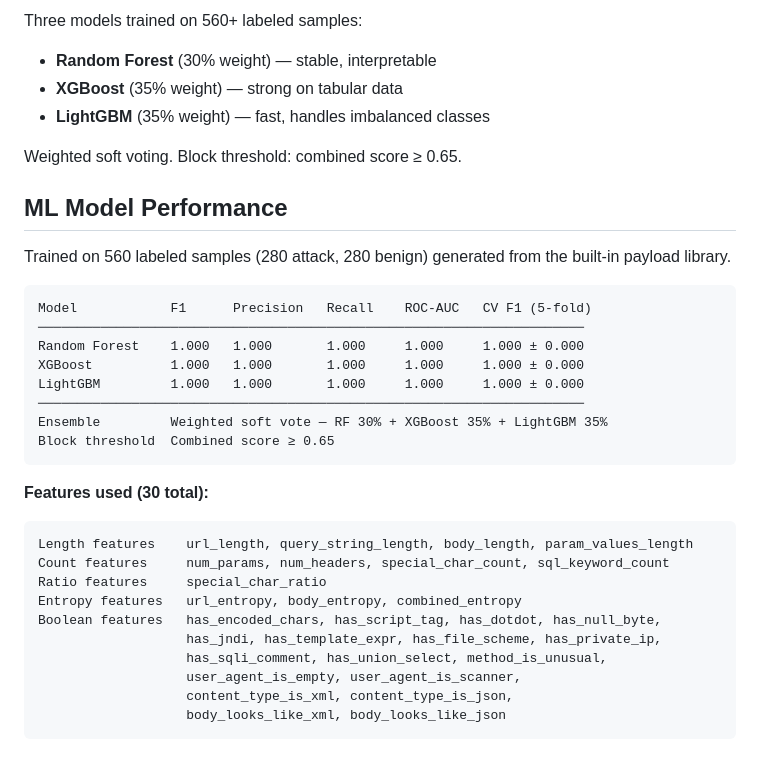
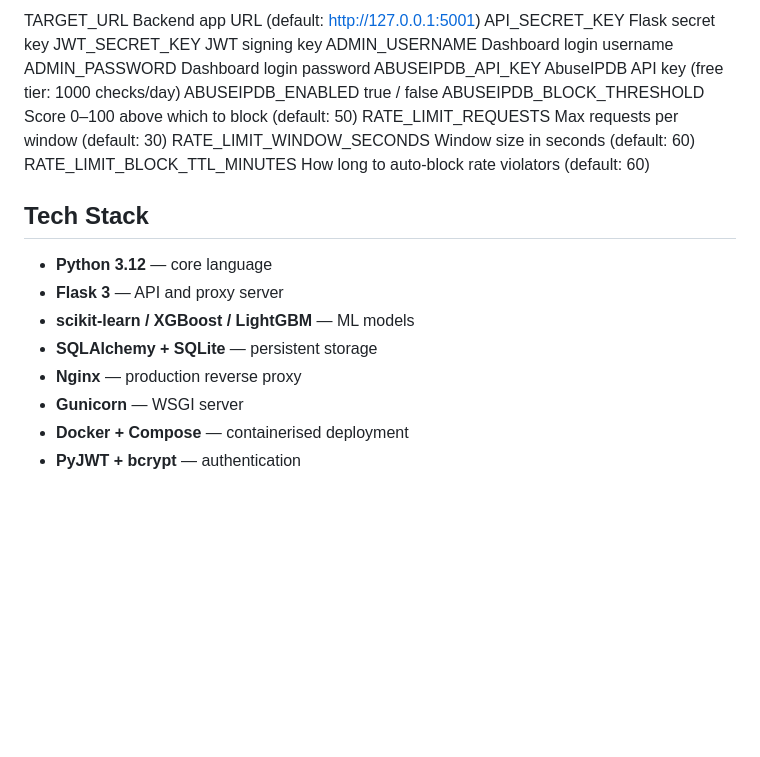
Before and after one commit to CRAzyAbd/nightwatch, a Markdown page: README.md, the part around one of its changes. Drawn GitHub-style; blank space fills up the shorter version.

```diff
--- a/README.md
+++ b/README.md
@@ -130,37 +182,23 @@ Open http://localhost/ui — login with admin / nightwatch2024
 
-Three models trained on 560+ labeled samples:
-- **Random Forest** (30% weight) — stable, interpretable
-- **XGBoost** (35% weight) — strong on tabular data
-- **LightGBM** (35% weight) — fast, handles imbalanced classes
+TARGET_URL                    Backend app URL (default: http://127.0.0.1:5001)
+API_SECRET_KEY                Flask secret key
+JWT_SECRET_KEY                JWT signing key
+ADMIN_USERNAME                Dashboard login username
+ADMIN_PASSWORD                Dashboard login password
+ABUSEIPDB_API_KEY             AbuseIPDB API key (free tier: 1000 checks/day)
+ABUSEIPDB_ENABLED             true / false
+ABUSEIPDB_BLOCK_THRESHOLD     Score 0–100 above which to block (default: 50)
+RATE_LIMIT_REQUESTS           Max requests per window (default: 30)
+RATE_LIMIT_WINDOW_SECONDS     Window size in seconds (default: 60)
+RATE_LIMIT_BLOCK_TTL_MINUTES  How long to auto-block rate violators (default: 60)
 
-Weighted soft voting. Block threshold: combined score ≥ 0.65.
+## Tech Stack
 
-## ML Model Performance
-
-Trained on 560 labeled samples (280 attack, 280 benign) generated from the built-in payload library.
-
-<pre>
-Model            F1      Precision   Recall    ROC-AUC   CV F1 (5-fold)
-──────────────────────────────────────────────────────────────────────
-Random Forest    1.000   1.000       1.000     1.000     1.000 ± 0.000
-XGBoost          1.000   1.000       1.000     1.000     1.000 ± 0.000
-LightGBM         1.000   1.000       1.000     1.000     1.000 ± 0.000
-──────────────────────────────────────────────────────────────────────
-Ensemble         Weighted soft vote — RF 30% + XGBoost 35% + LightGBM 35%
-Block threshold  Combined score ≥ 0.65
-</pre>
-
-**Features used (30 total):**
-
-<pre>
-Length features    url_length, query_string_length, body_length, param_values_length
-Count features     num_params, num_headers, special_char_count, sql_keyword_count
-Ratio features     special_char_ratio
-Entropy features   url_entropy, body_entropy, combined_entropy
-Boolean features   has_encoded_chars, has_script_tag, has_dotdot, has_null_byte,
-                   has_jndi, has_template_expr, has_file_scheme, has_private_ip,
-                   has_sqli_comment, has_union_select, method_is_unusual,
-                   user_agent_is_empty, user_agent_is_scanner,
-                   content_type_is_xml, content_type_is_json,
-                   body_looks_like_xml, body_looks_like_json
-</pre>
+- **Python 3.12** — core language
+- **Flask 3** — API and proxy server
+- **scikit-learn / XGBoost / LightGBM** — ML models
+- **SQLAlchemy + SQLite** — persistent storage
+- **Nginx** — production reverse proxy
+- **Gunicorn** — WSGI server
+- **Docker + Compose** — containerised deployment
+- **PyJWT + bcrypt** — authentication
```
Also changed, not shown: other parts of README.md (+131 -79 lines).
